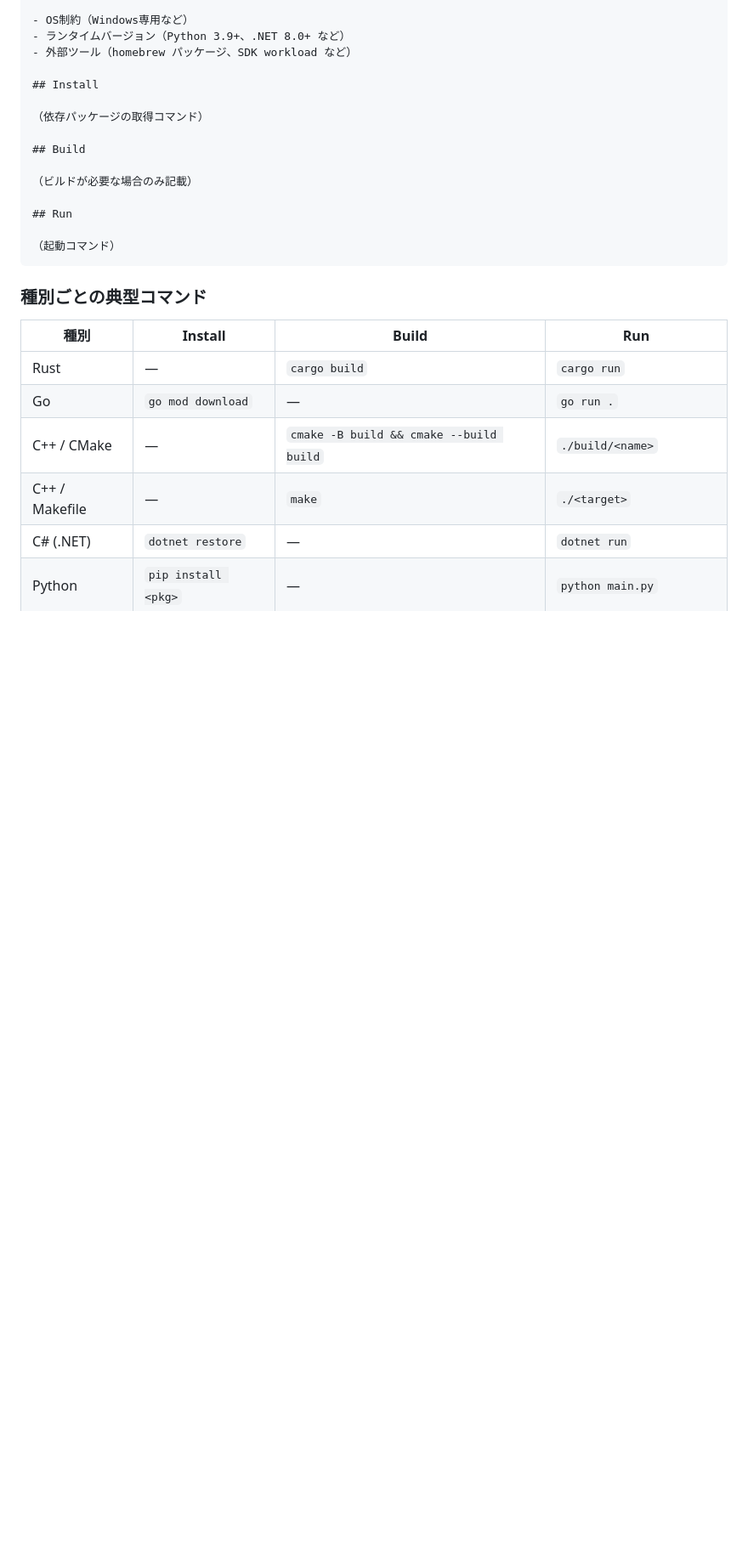
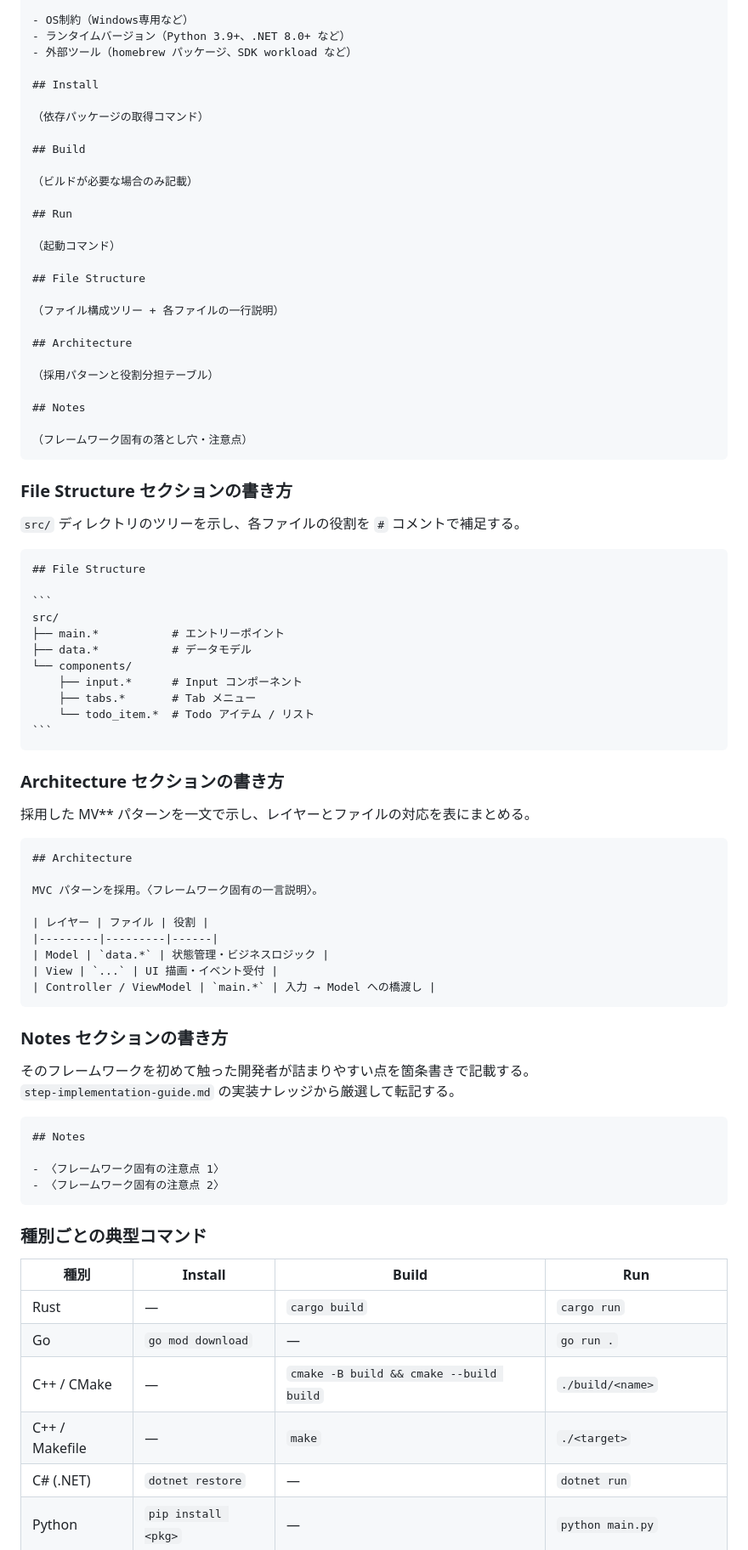
Before and after one commit to webcyou-org/todo-gui, a Markdown page: ai_docs/step-implementation-guide.md, the part around one of its changes. Shown at 85% size. Rendered like a GitHub page; blank space fills up the shorter version.

`````diff
--- a/ai_docs/step-implementation-guide.md
+++ b/ai_docs/step-implementation-guide.md
@@ -351,6 +409,64 @@ textbox > label.placeholder {
 ## Run
 
 （起動コマンド）
+
+## File Structure
+
+（ファイル構成ツリー + 各ファイルの一行説明）
+
+## Architecture
+
+（採用パターンと役割分担テーブル）
+
+## Notes
+
+（フレームワーク固有の落とし穴・注意点）
+```
+
+### File Structure セクションの書き方
+
+`src/` ディレクトリのツリーを示し、各ファイルの役割を `#` コメントで補足する。
+
+````markdown
+## File Structure
+
+```
+src/
+├── main.*           # エントリーポイント
+├── data.*           # データモデル
+└── components/
+    ├── input.*      # Input コンポーネント
+    ├── tabs.*       # Tab メニュー
+    └── todo_item.*  # Todo アイテム / リスト
+```
+````
+
+### Architecture セクションの書き方
+
+採用した MV** パターンを一文で示し、レイヤーとファイルの対応を表にまとめる。
+
+```markdown
+## Architecture
+
+MVC パターンを採用。〈フレームワーク固有の一言説明〉。
+
+| レイヤー | ファイル | 役割 |
+|---------|---------|------|
+| Model | `data.*` | 状態管理・ビジネスロジック |
+| View | `...` | UI 描画・イベント受付 |
+| Controller / ViewModel | `main.*` | 入力 → Model への橋渡し |
+```
+
+### Notes セクションの書き方
+
+そのフレームワークを初めて触った開発者が詰まりやすい点を箇条書きで記載する。
+`step-implementation-guide.md` の実装ナレッジから厳選して転記する。
+
+```markdown
+## Notes
+
+- 〈フレームワーク固有の注意点 1〉
+- 〈フレームワーク固有の注意点 2〉
 ```
 
 ### 種別ごとの典型コマンド
`````
Also changed, not shown: other parts of ai_docs/step-implementation-guide.md (+58 -0 lines).
